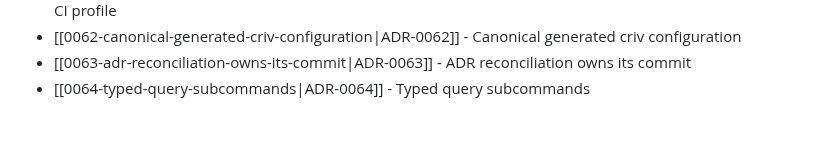
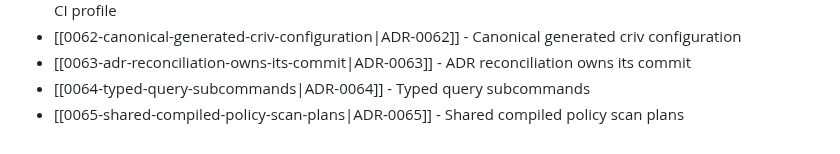
Before and after one commit to TudorAndrei/criv, a Markdown page: docs/adr/README.md, the part around the change. Drawn GitHub-style.

Commit message:
docs(adr): define shared policy scan planning

```diff
--- a/docs/adr/README.md
+++ b/docs/adr/README.md
@@ -68,3 +68,4 @@ Accepted decisions live in this directory as MADR-style notes named `NNNN-kebab-
 - [[0062-canonical-generated-criv-configuration|ADR-0062]] - Canonical generated criv configuration
 - [[0063-adr-reconciliation-owns-its-commit|ADR-0063]] - ADR reconciliation owns its commit
 - [[0064-typed-query-subcommands|ADR-0064]] - Typed query subcommands
+- [[0065-shared-compiled-policy-scan-plans|ADR-0065]] - Shared compiled policy scan plans
```
Also changed, not shown: docs/adr/0065-shared-compiled-policy-scan-plans.md (added, +100 -0 lines).
